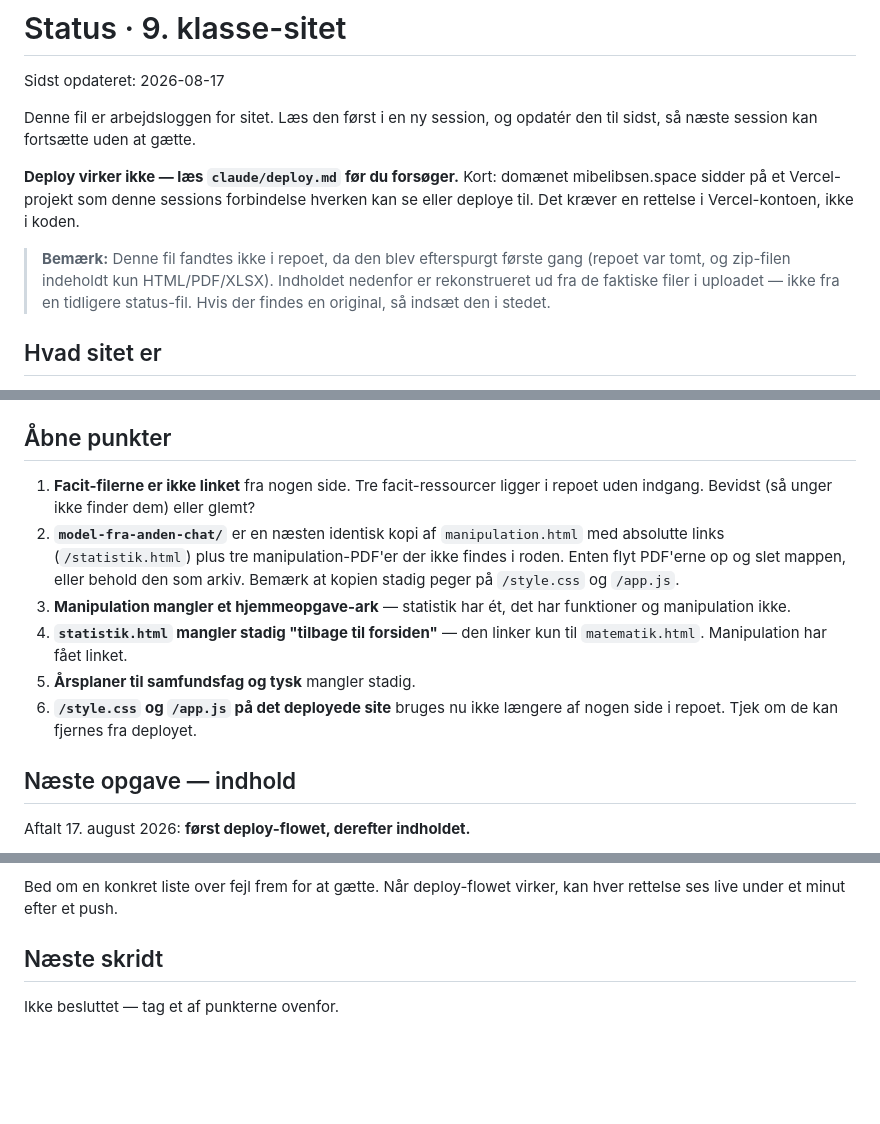
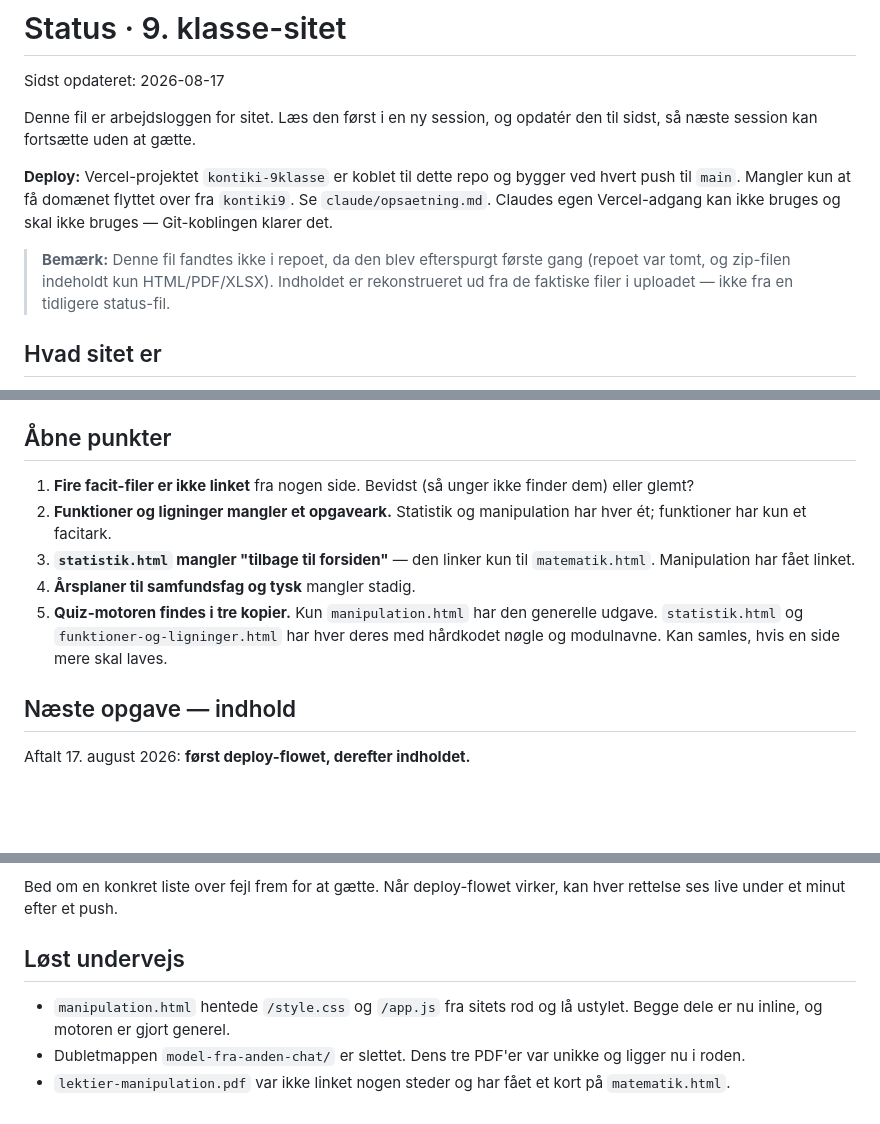
Before and after one commit to mibelibsen/kontiki, a Markdown page: claude/status-9klasse.md, 3 parts joined by grey strips. Rendered like a GitHub page; blank space fills up the shorter version.

Commit message:
Ret arbejdsloggen så den passer med repoet
Loggen sagde stadig at deploy ikke virker, og filoversigten nævnte
model-fra-anden-chat, som er slettet. De fem PDF'er står nu korrekt, de
åbne punkter er ryddet for det der er løst, og det løste er samlet for sig.

Co-Authored-By: Claude Opus 5 <noreply@anthropic.com>
Claude-Session: https://claude.ai/code/session_01VgEVctXq3tNeZxt6iAFBPu

```diff
--- a/claude/status-9klasse.md
+++ b/claude/status-9klasse.md
@@ -5,15 +5,15 @@ Sidst opdateret: 2026-08-17
 Denne fil er arbejdsloggen for sitet. Læs den først i en ny session, og opdatér
 den til sidst, så næste session kan fortsætte uden at gætte.
 
-**Deploy virker ikke — læs `claude/deploy.md` før du forsøger.** Kort: domænet
-mibelibsen.space sidder på et Vercel-projekt som denne sessions forbindelse
-hverken kan se eller deploye til. Det kræver en rettelse i Vercel-kontoen, ikke
-i koden.
+**Deploy:** Vercel-projektet `kontiki-9klasse` er koblet til dette repo og
+bygger ved hvert push til `main`. Mangler kun at få domænet flyttet over fra
+`kontiki9`. Se `claude/opsaetning.md`. Claudes egen Vercel-adgang kan ikke
+bruges og skal ikke bruges — Git-koblingen klarer det.
 
 > **Bemærk:** Denne fil fandtes ikke i repoet, da den blev efterspurgt første
 > gang (repoet var tomt, og zip-filen indeholdt kun HTML/PDF/XLSX). Indholdet
-> nedenfor er rekonstrueret ud fra de faktiske filer i uploadet — ikke fra en
-> tidligere status-fil. Hvis der findes en original, så indsæt den i stedet.
+> er rekonstrueret ud fra de faktiske filer i uploadet — ikke fra en tidligere
+> status-fil.
 
 ## Hvad sitet er
 
@@ -68,19 +70,17 @@ have disse id'er: `startOverlay`, `nameInput`, `ovTitle`, `ovText`, `startBtn`,
 
 ## Åbne punkter
 
-1. **Facit-filerne er ikke linket** fra nogen side. Tre facit-ressourcer ligger
-   i repoet uden indgang. Bevidst (så unger ikke finder dem) eller glemt?
-2. **`model-fra-anden-chat/`** er en næsten identisk kopi af `manipulation.html`
-   med absolutte links (`/statistik.html`) plus tre manipulation-PDF'er der
-   ikke findes i roden. Enten flyt PDF'erne op og slet mappen, eller behold den
-   som arkiv. Bemærk at kopien stadig peger på `/style.css` og `/app.js`.
-3. **Manipulation mangler et hjemmeopgave-ark** — statistik har ét, det har
-   funktioner og manipulation ikke.
-4. **`statistik.html` mangler stadig "tilbage til forsiden"** — den linker kun
-   til `matematik.html`. Manipulation har fået linket.
-5. **Årsplaner til samfundsfag og tysk** mangler stadig.
-6. **`/style.css` og `/app.js` på det deployede site** bruges nu ikke længere af
-   nogen side i repoet. Tjek om de kan fjernes fra deployet.
+1. **Fire facit-filer er ikke linket** fra nogen side. Bevidst (så unger ikke
+   finder dem) eller glemt?
+2. **Funktioner og ligninger mangler et opgaveark.** Statistik og manipulation
+   har hver ét; funktioner har kun et facitark.
+3. **`statistik.html` mangler "tilbage til forsiden"** — den linker kun til
+   `matematik.html`. Manipulation har fået linket.
+4. **Årsplaner til samfundsfag og tysk** mangler stadig.
+5. **Quiz-motoren findes i tre kopier.** Kun `manipulation.html` har den
+   generelle udgave. `statistik.html` og `funktioner-og-ligninger.html` har
+   hver deres med hårdkodet nøgle og modulnavne. Kan samles, hvis en side mere
+   skal laves.
 
 ## Næste opgave — indhold
 
@@ -101,6 +101,11 @@ arbejde i den live-udgave, som ikke findes i dette repo.
 Bed om en konkret liste over fejl frem for at gætte. Når deploy-flowet virker,
 kan hver rettelse ses live under et minut efter et push.
 
-## Næste skridt
+## Løst undervejs
 
-Ikke besluttet — tag et af punkterne ovenfor.
+- `manipulation.html` hentede `/style.css` og `/app.js` fra sitets rod og lå
+  ustylet. Begge dele er nu inline, og motoren er gjort generel.
+- Dubletmappen `model-fra-anden-chat/` er slettet. Dens tre PDF'er var unikke
+  og ligger nu i roden.
+- `lektier-manipulation.pdf` var ikke linket nogen steder og har fået et kort
+  på `matematik.html`.
```
Also changed, not shown: other parts of claude/status-9klasse.md (+3 -1 lines).
